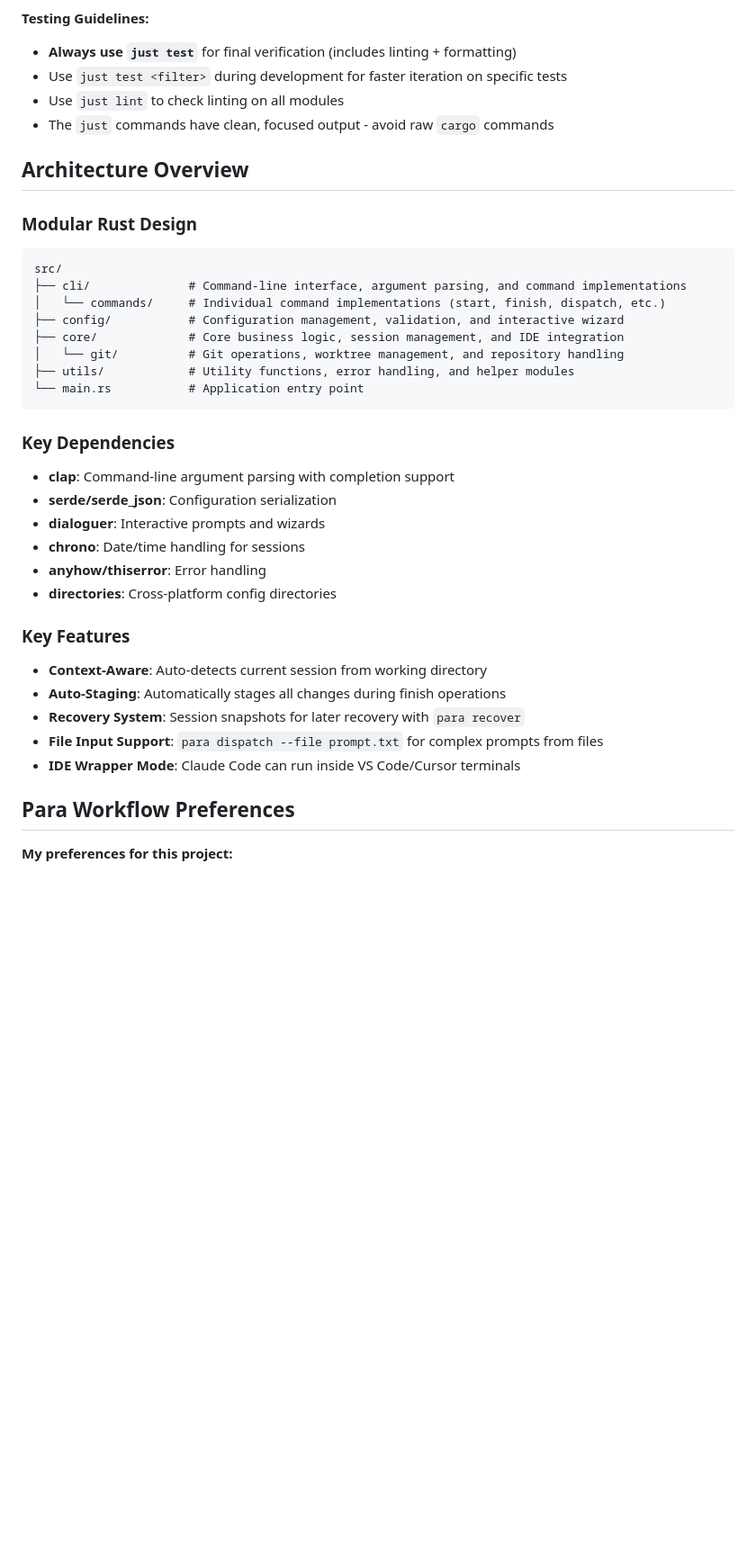
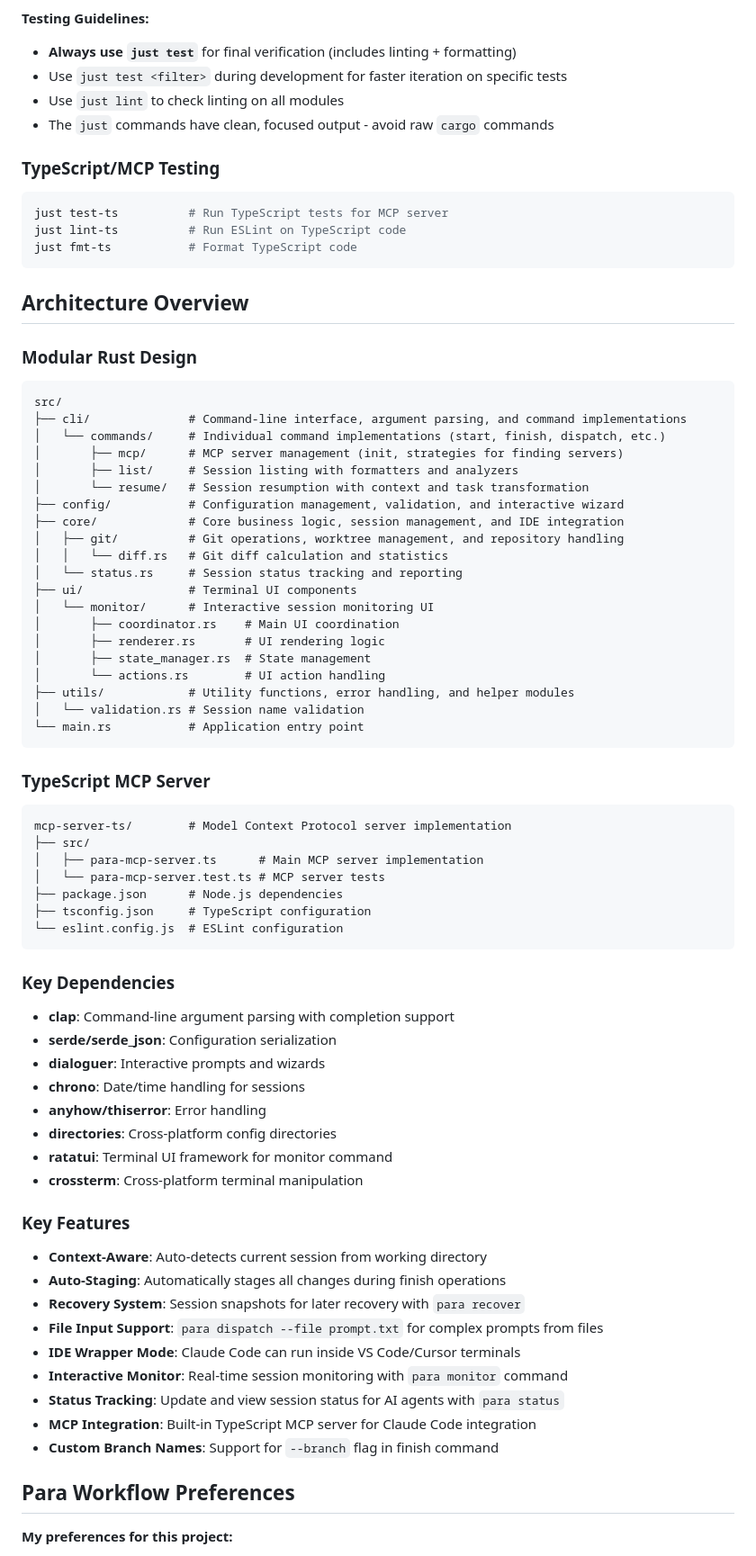
Before and after one commit to 2mawi2/para, a Markdown page: CLAUDE.md, the part around one of its changes. Shown at 90% size. Rendered like a GitHub page; blank space fills up the shorter version.

````diff
--- a/CLAUDE.md
+++ b/CLAUDE.md
@@ -35,6 +35,13 @@ just release          # Create new release (patch version bump)
 - Use `just lint` to check linting on all modules
 - The `just` commands have clean, focused output - avoid raw `cargo` commands
 
+### TypeScript/MCP Testing
+```bash
+just test-ts          # Run TypeScript tests for MCP server
+just lint-ts          # Run ESLint on TypeScript code
+just fmt-ts           # Format TypeScript code
+```
+
 ## Architecture Overview
 
 ### Modular Rust Design
@@ -42,11 +49,34 @@ just release          # Create new release (patch version bump)
 src/
 ├── cli/              # Command-line interface, argument parsing, and command implementations
 │   └── commands/     # Individual command implementations (start, finish, dispatch, etc.)
+│       ├── mcp/      # MCP server management (init, strategies for finding servers)
+│       ├── list/     # Session listing with formatters and analyzers
+│       └── resume/   # Session resumption with context and task transformation
 ├── config/           # Configuration management, validation, and interactive wizard
 ├── core/             # Core business logic, session management, and IDE integration
-│   └── git/          # Git operations, worktree management, and repository handling
+│   ├── git/          # Git operations, worktree management, and repository handling
+│   │   └── diff.rs   # Git diff calculation and statistics
+│   └── status.rs     # Session status tracking and reporting
+├── ui/               # Terminal UI components
+│   └── monitor/      # Interactive session monitoring UI
+│       ├── coordinator.rs    # Main UI coordination
+│       ├── renderer.rs       # UI rendering logic
+│       ├── state_manager.rs  # State management
+│       └── actions.rs        # UI action handling
 ├── utils/            # Utility functions, error handling, and helper modules
+│   └── validation.rs # Session name validation
 └── main.rs           # Application entry point
+```
+
+### TypeScript MCP Server
+```
+mcp-server-ts/        # Model Context Protocol server implementation
+├── src/
+│   ├── para-mcp-server.ts      # Main MCP server implementation
+│   └── para-mcp-server.test.ts # MCP server tests
+├── package.json      # Node.js dependencies
+├── tsconfig.json     # TypeScript configuration
+└── eslint.config.js  # ESLint configuration
 ```
 
 ### Key Dependencies
@@ -56,6 +86,8 @@ src/
 - **chrono**: Date/time handling for sessions
 - **anyhow/thiserror**: Error handling
 - **directories**: Cross-platform config directories
+- **ratatui**: Terminal UI framework for monitor command
+- **crossterm**: Cross-platform terminal manipulation
 
 ### Key Features
 - **Context-Aware**: Auto-detects current session from working directory
@@ -63,6 +95,10 @@ src/
 - **Recovery System**: Session snapshots for later recovery with `para recover`
 - **File Input Support**: `para dispatch --file prompt.txt` for complex prompts from files
 - **IDE Wrapper Mode**: Claude Code can run inside VS Code/Cursor terminals
+- **Interactive Monitor**: Real-time session monitoring with `para monitor` command
+- **Status Tracking**: Update and view session status for AI agents with `para status`
+- **MCP Integration**: Built-in TypeScript MCP server for Claude Code integration
+- **Custom Branch Names**: Support for `--branch` flag in finish command
 
 ## Para Workflow Preferences
 
````
Also changed, not shown: other parts of CLAUDE.md (+21 -1 lines).
